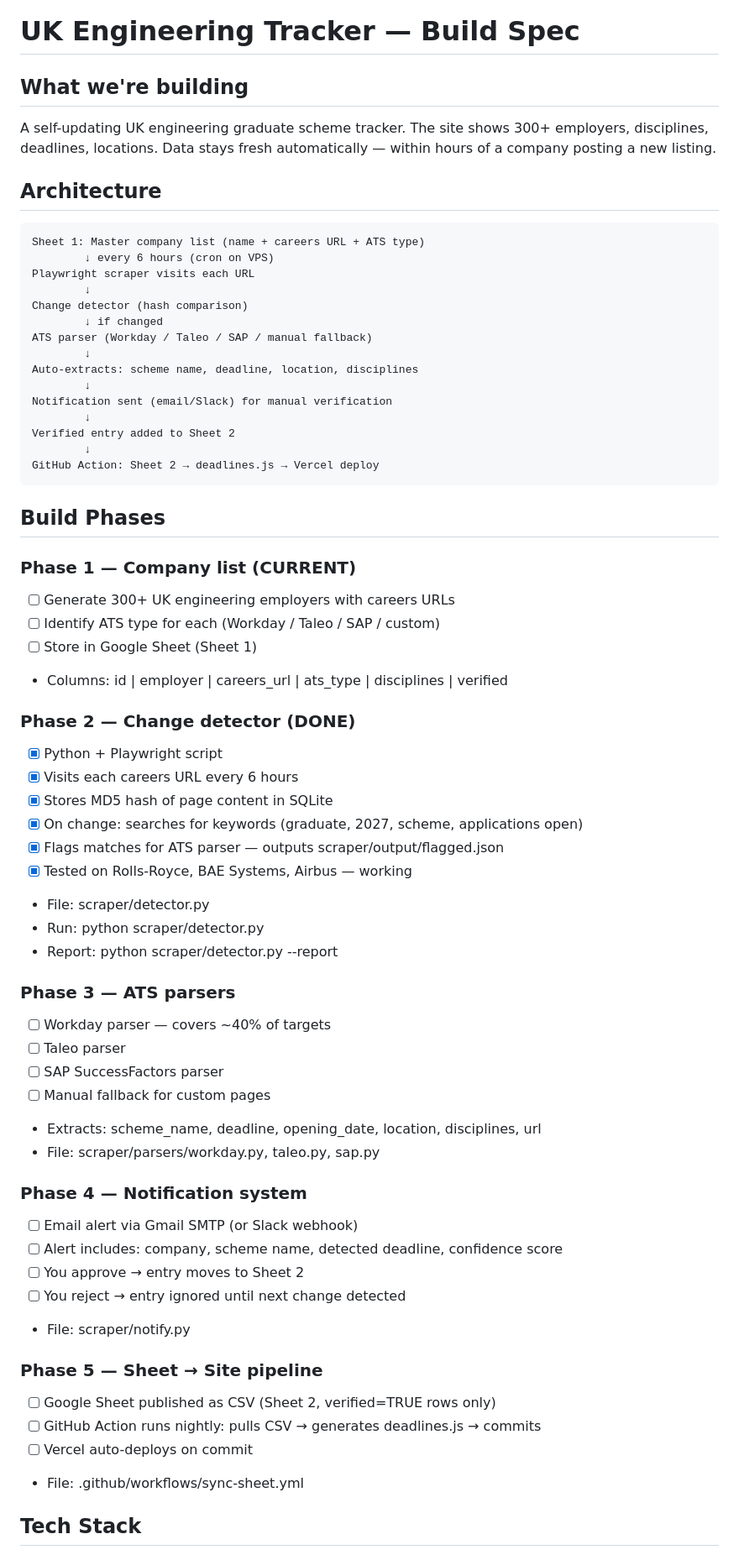
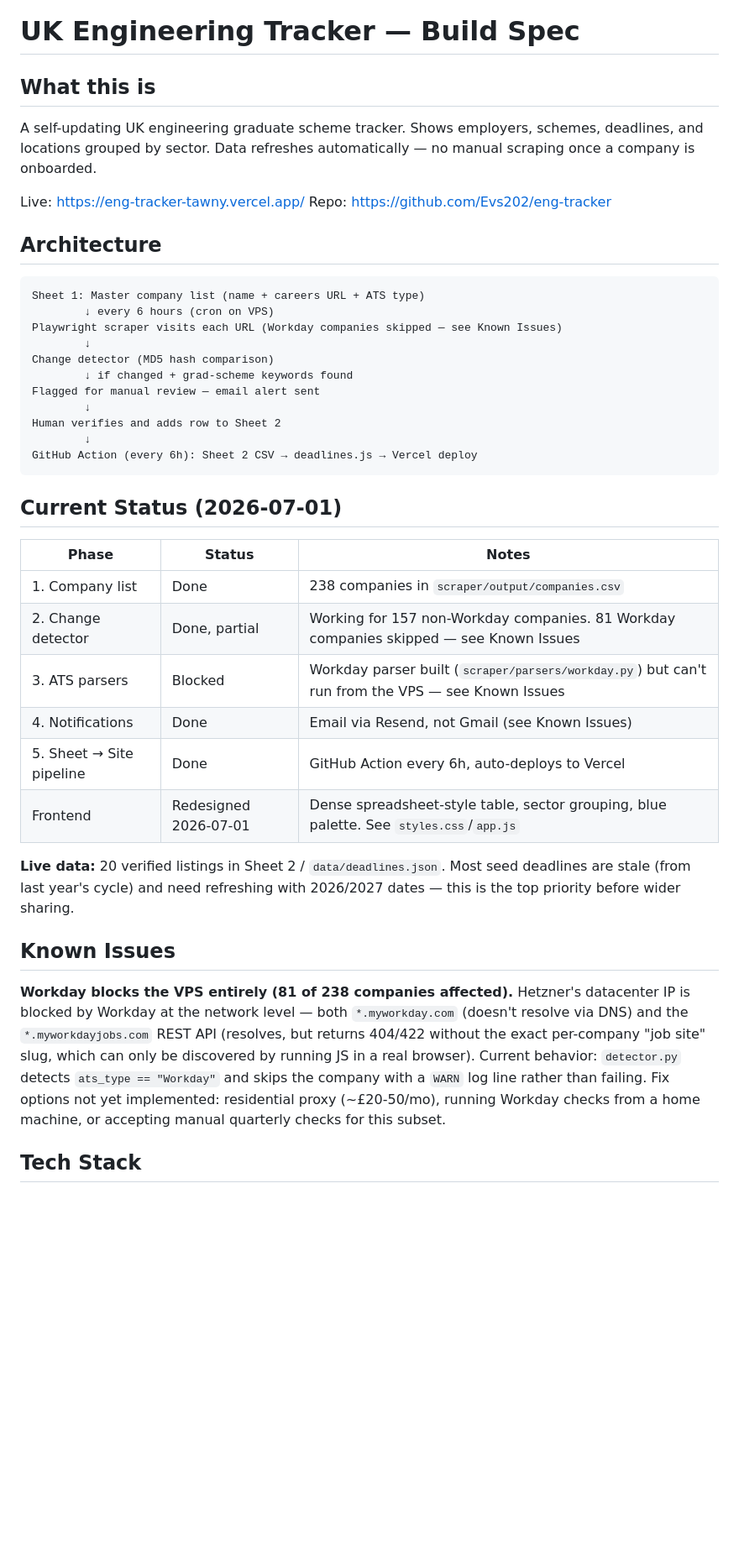
Before and after one commit to Evs202/eng-tracker, a Markdown page: SPEC.md, the part around one of its changes. Shown at 84% size. Drawn GitHub-style; blank space fills up the shorter version.

Commit message:
docs: rewrite SPEC.md to reflect actual current state, add CLAUDE.md and README.md

````diff
--- a/SPEC.md
+++ b/SPEC.md
@@ -1,68 +1,54 @@
 # UK Engineering Tracker — Build Spec
 
-## What we're building
-A self-updating UK engineering graduate scheme tracker. The site shows 300+ employers,
-disciplines, deadlines, locations. Data stays fresh automatically — within hours of a
-company posting a new listing.
+## What this is
+A self-updating UK engineering graduate scheme tracker. Shows employers,
+schemes, deadlines, and locations grouped by sector. Data refreshes
+automatically — no manual scraping once a company is onboarded.
+
+Live: https://eng-tracker-tawny.vercel.app/
+Repo: https://github.com/Evs202/eng-tracker
 
 ## Architecture
 
 ```
 Sheet 1: Master company list (name + careers URL + ATS type)
         ↓ every 6 hours (cron on VPS)
-Playwright scraper visits each URL
+Playwright scraper visits each URL (Workday companies skipped — see Known Issues)
         ↓
-Change detector (hash comparison)
-        ↓ if changed
-ATS parser (Workday / Taleo / SAP / manual fallback)
+Change detector (MD5 hash comparison)
+        ↓ if changed + grad-scheme keywords found
+Flagged for manual review — email alert sent
         ↓
-Auto-extracts: scheme name, deadline, location, disciplines
+Human verifies and adds row to Sheet 2
         ↓
-Notification sent (email/Slack) for manual verification
-        ↓
-Verified entry added to Sheet 2
-        ↓
-GitHub Action: Sheet 2 → deadlines.js → Vercel deploy
+GitHub Action (every 6h): Sheet 2 CSV → deadlines.js → Vercel deploy
 ```
 
-## Build Phases
+## Current Status (2026-07-01)
 
-### Phase 1 — Company list (CURRENT)
-- [ ] Generate 300+ UK engineering employers with careers URLs
-- [ ] Identify ATS type for each (Workday / Taleo / SAP / custom)
-- [ ] Store in Google Sheet (Sheet 1)
-- Columns: id | employer | careers_url | ats_type | disciplines | verified
+| Phase | Status | Notes |
+|---|---|---|
+| 1. Company list | Done | 238 companies in `scraper/output/companies.csv` |
+| 2. Change detector | Done, partial | Working for 157 non-Workday companies. 81 Workday companies skipped — see Known Issues |
+| 3. ATS parsers | Blocked | Workday parser built (`scraper/parsers/workday.py`) but can't run from the VPS — see Known Issues |
+| 4. Notifications | Done | Email via Resend, not Gmail (see Known Issues) |
+| 5. Sheet → Site pipeline | Done | GitHub Action every 6h, auto-deploys to Vercel |
+| Frontend | Redesigned 2026-07-01 | Dense spreadsheet-style table, sector grouping, blue palette. See `styles.css`/`app.js` |
 
-### Phase 2 — Change detector (DONE)
-- [x] Python + Playwright script
-- [x] Visits each careers URL every 6 hours
-- [x] Stores MD5 hash of page content in SQLite
-- [x] On change: searches for keywords (graduate, 2027, scheme, applications open)
-- [x] Flags matches for ATS parser — outputs scraper/output/flagged.json
-- [x] Tested on Rolls-Royce, BAE Systems, Airbus — working
-- File: scraper/detector.py
-- Run: python scraper/detector.py
-- Report: python scraper/detector.py --report
+**Live data:** 20 verified listings in Sheet 2 / `data/deadlines.json`. Most
+seed deadlines are stale (from last year's cycle) and need refreshing with
+2026/2027 dates — this is the top priority before wider sharing.
 
-### Phase 3 — ATS parsers
-- [ ] Workday parser — covers ~40% of targets
-- [ ] Taleo parser
-- [ ] SAP SuccessFactors parser
-- [ ] Manual fallback for custom pages
-- Extracts: scheme_name, deadline, opening_date, location, disciplines, url
-- File: scraper/parsers/workday.py, taleo.py, sap.py
+## Known Issues
 
-### Phase 4 — Notification system
-- [ ] Email alert via Gmail SMTP (or Slack webhook)
-- [ ] Alert includes: company, scheme name, detected deadline, confidence score
-- [ ] You approve → entry moves to Sheet 2
-- [ ] You reject → entry ignored until next change detected
-- File: scraper/notify.py
-
-### Phase 5 — Sheet → Site pipeline
-- [ ] Google Sheet published as CSV (Sheet 2, verified=TRUE rows only)
-- [ ] GitHub Action runs nightly: pulls CSV → generates deadlines.js → commits
-- [ ] Vercel auto-deploys on commit
-- File: .github/workflows/sync-sheet.yml
+**Workday blocks the VPS entirely (81 of 238 companies affected).**
+Hetzner's datacenter IP is blocked by Workday at the network level — both
+`*.myworkday.com` (doesn't resolve via DNS) and the `*.myworkdayjobs.com`
+REST API (resolves, but returns 404/422 without the exact per-company "job
+site" slug, which can only be discovered by running JS in a real browser).
+Current behavior: `detector.py` detects `ats_type == "Workday"` and skips
+the company with a `WARN` log line rather than failing. Fix options not yet
+implemented: residential proxy (~£20-50/mo), running Workday checks from a
+home machine, or accepting manual quarterly checks for this subset.
 
 ## Tech Stack
````
Also changed, not shown: other parts of SPEC.md (+21 -29 lines), CLAUDE.md (added, +35 -0 lines), README.md (added, +60 -0 lines).
